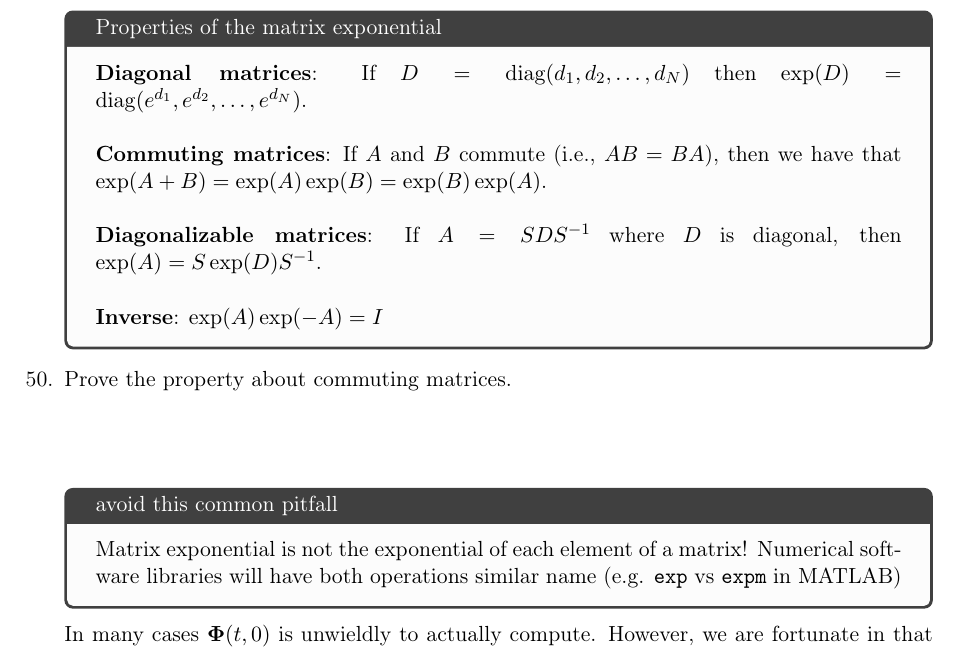
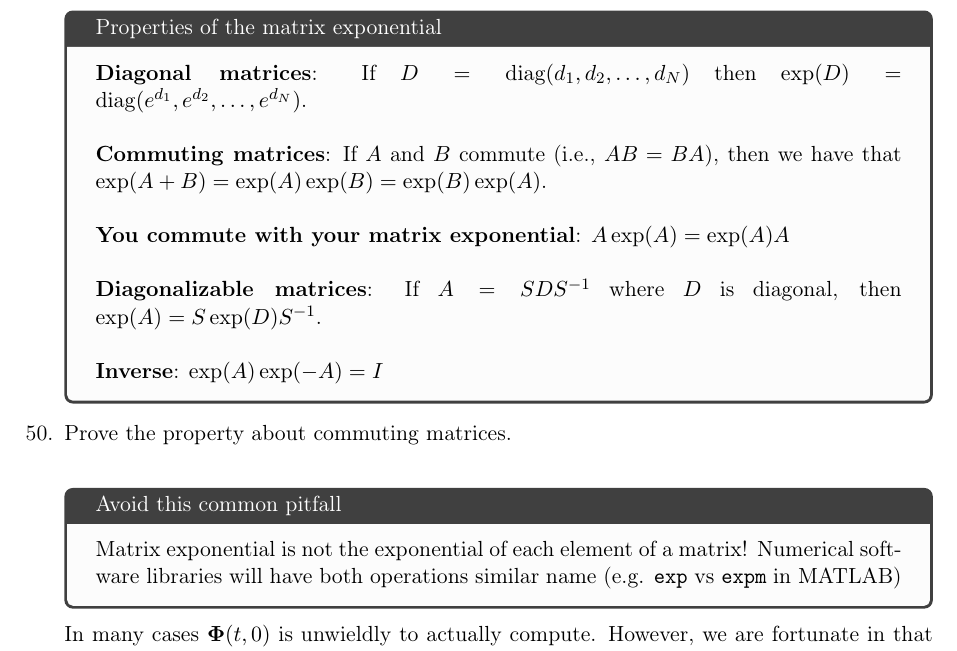
Before and after one commit to memming/linear-algebra-and-dynamics-lectures, a LaTeX problem sheet (lecture_notes.tex): part of page 21 of 34, cut so that both start at the same text. Compiled offline with pdfLaTeX.

Commit message:
fun fact about commuting...to note

```diff
--- a/lecture_notes.tex
+++ b/lecture_notes.tex
@@ -1296,6 +1296,9 @@ which also implies that $\fundamentalSolution(0, 0) = I$.
 
     \textbf{Commuting matrices}: If $A$ and $B$ commute (i.e., $AB = BA$), then we have that $\exp(A + B) = \exp(A) \exp(B) = \exp(B) \exp(A)$.\newline
 
+    \textbf{You commute with your matrix exponential}: $A \exp(A) = \exp(A) A$
+    \newline
+
     \textbf{Diagonalizable matrices}: If $A = SDS\inv$ where $D$ is diagonal, then
     $\exp(A) = S \exp(D) S\inv$.\\
 
@@ -1304,7 +1307,7 @@ which also implies that $\fundamentalSolution(0, 0) = I$.
 \question {Prove the property about commuting matrices.}
 \vspace{\stretch{0.5}}
 
-\begin{tcolorbox}[colback=black!1!,title=avoid this common pitfall]
+\begin{tcolorbox}[colback=black!1!,title=Avoid this common pitfall]
     Matrix exponential is not the exponential of each element of a matrix!
     Numerical software libraries will have both operations similar name (e.g. \verb|exp| vs \verb|expm| in MATLAB)
 \end{tcolorbox}
```
